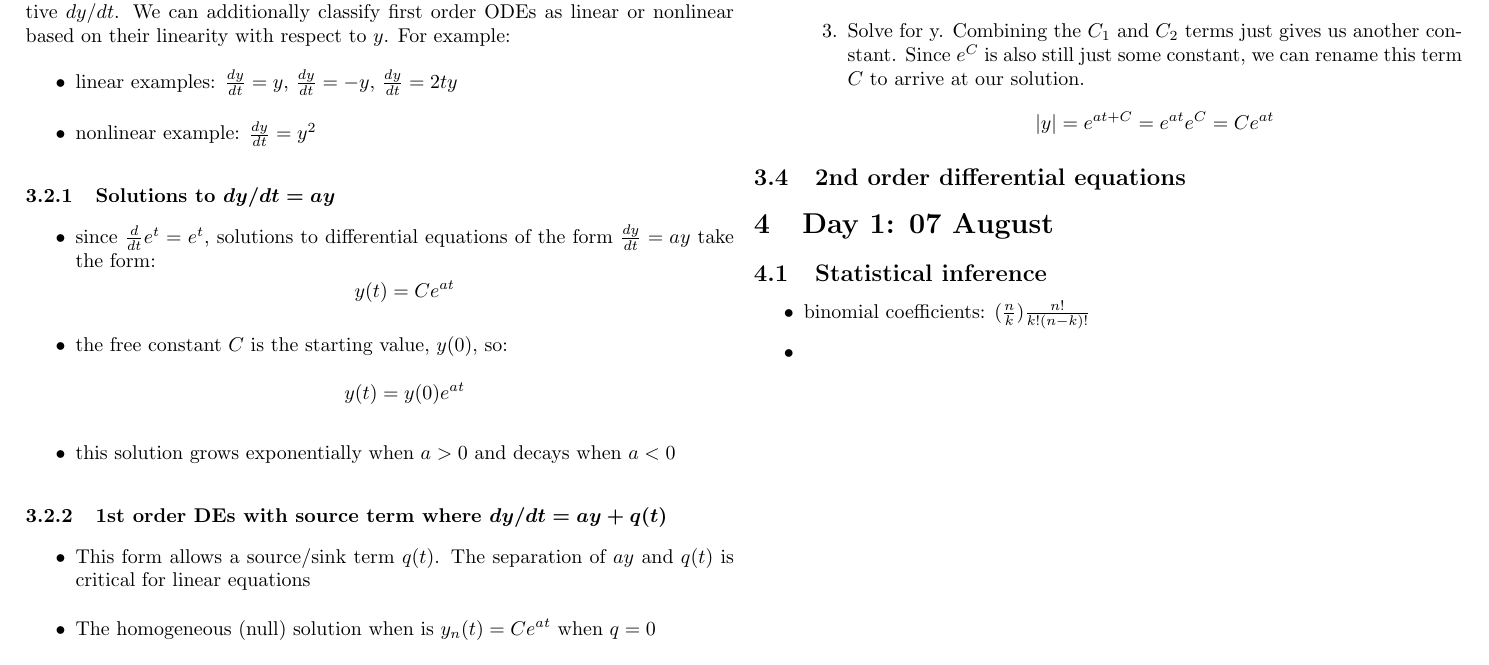
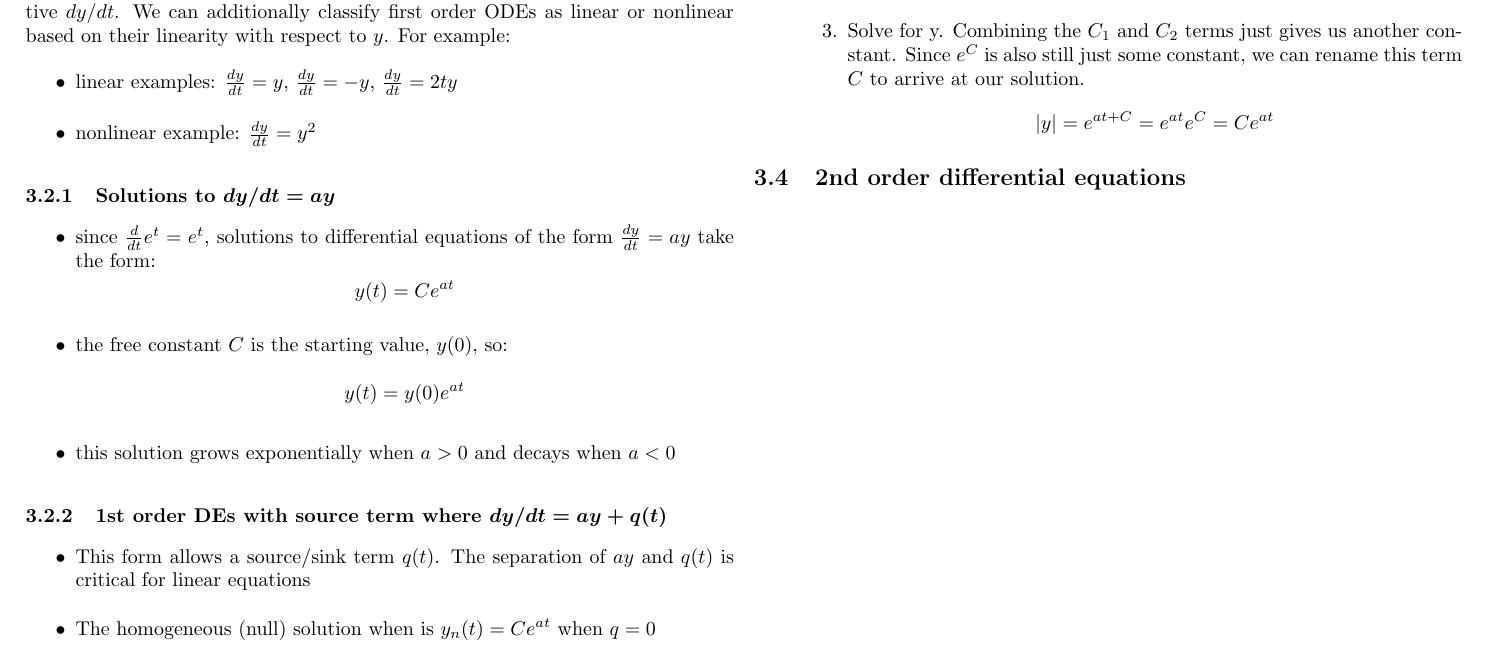
Before and after one commit to nnormandin/ES280_notes, a LaTeX document (notes.tex): part of page 5 of 5, cut so that both start at the same text. Compiled offline with pdfLaTeX.

Commit message:
clean up notes

```diff
--- a/notes.tex
+++ b/notes.tex
@@ -449,12 +449,6 @@ A first order ordinary differential equation connects a function $y(t)$ with its
 \subsection{2nd order differential equations}
 
 
-\section{Day 1: 07 August}
-\subsection{Statistical inference}
-\begin{itemize}
-    \item binomial coefficients: $ (\frac{n}{k})  \frac{n!}{k!(n-k)!}$
-    \item
-\end{itemize}
 
 
 \end{multicols*}
```
Also changed, not shown: 1 other file.
